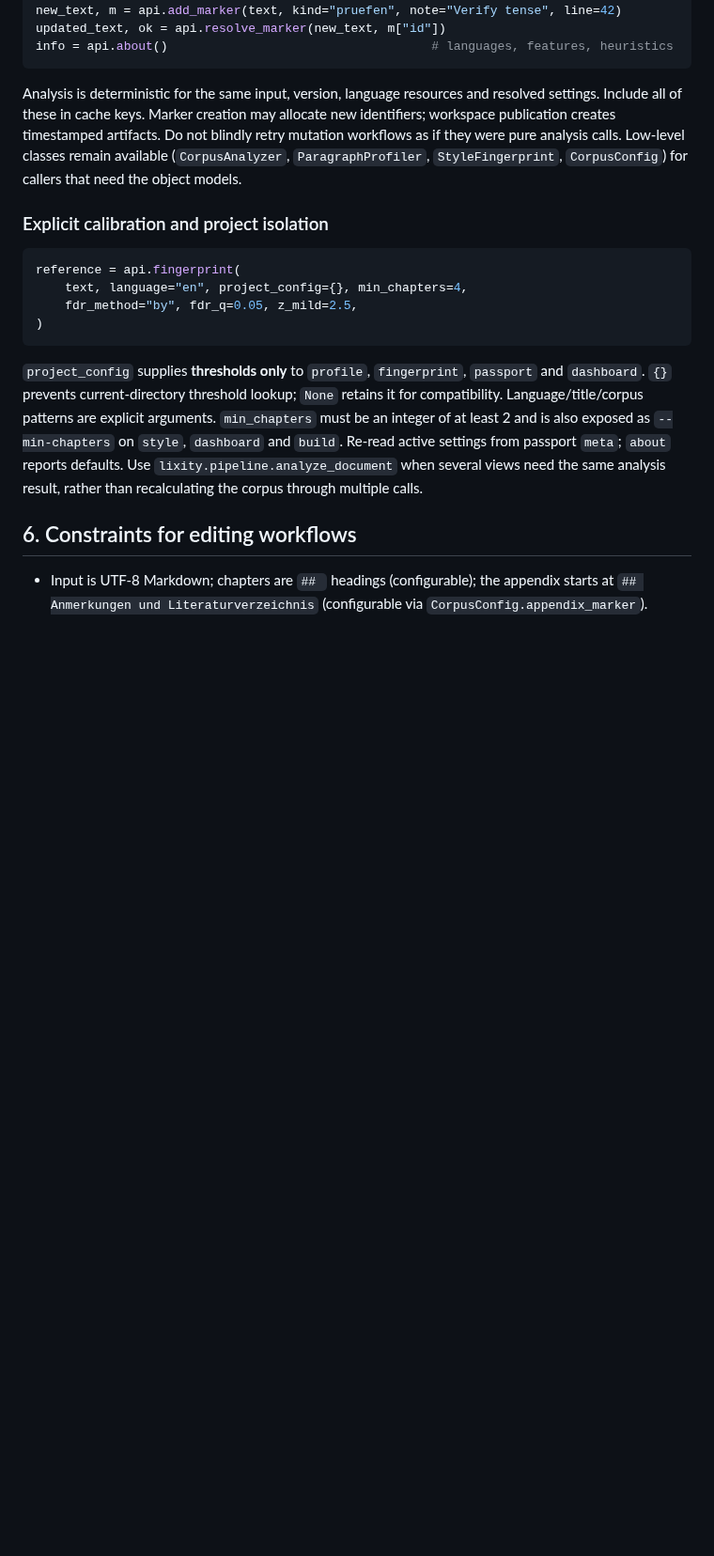
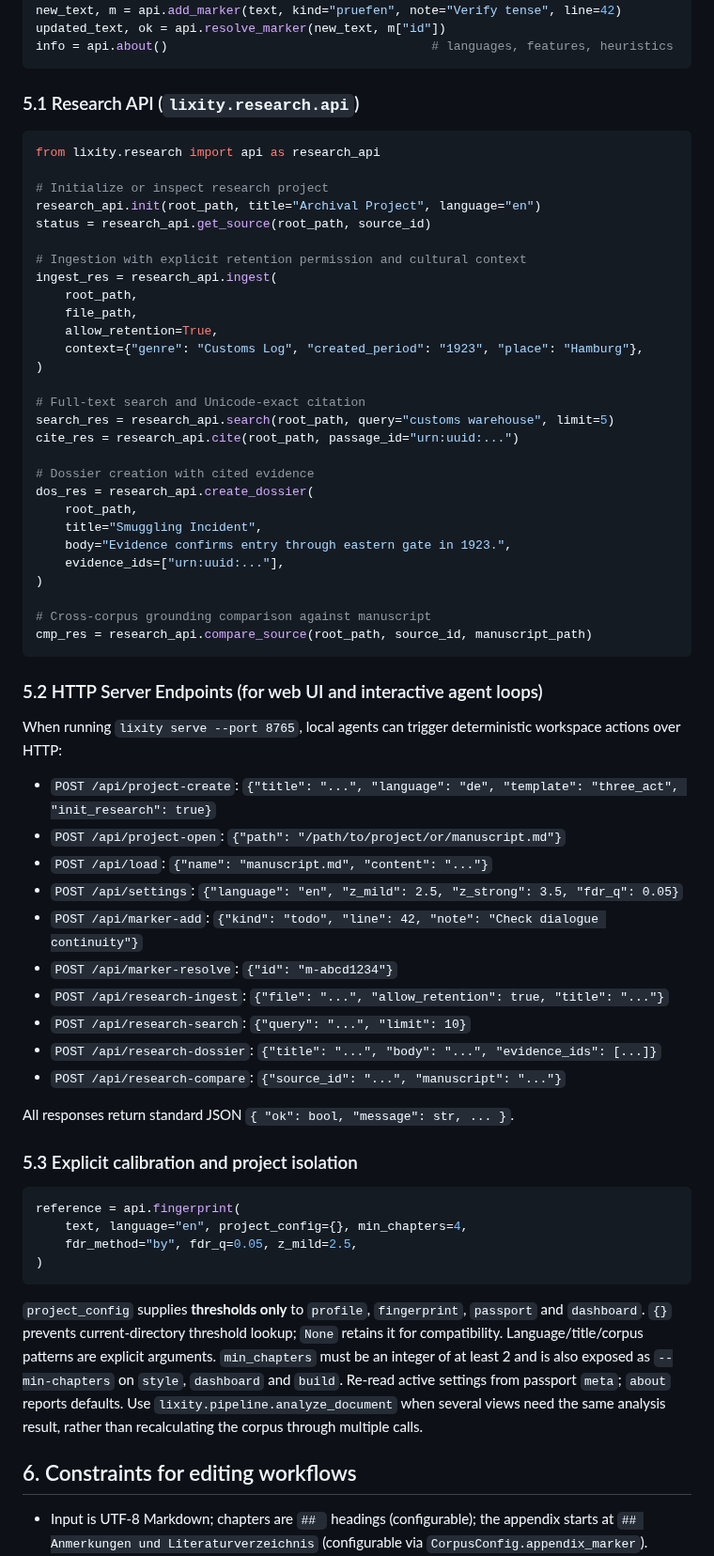
Before and after one commit to mfahsold/lixity, a Markdown page: docs/AGENTS.md, the part around one of its changes. Shown at 94% size. GitHub-like rendering; blank space fills up the shorter version.

````diff
--- a/docs/AGENTS.md
+++ b/docs/AGENTS.md
@@ -345,14 +347,57 @@ updated_text, ok = api.resolve_marker(new_text, m["id"])
 info = api.about()                                    # languages, features, heuristics
 ```
 
-Analysis is deterministic for the same input, version, language resources and
-resolved settings. Include all of these in cache keys. Marker creation may
-allocate new identifiers; workspace publication creates timestamped artifacts.
-Do not blindly retry mutation workflows as if they were pure analysis calls.
-Low-level classes remain available (`CorpusAnalyzer`, `ParagraphProfiler`,
-`StyleFingerprint`, `CorpusConfig`) for callers that need the object models.
+### 5.1 Research API (`lixity.research.api`)
 
-### Explicit calibration and project isolation
+```python
+from lixity.research import api as research_api
+
+# Initialize or inspect research project
+research_api.init(root_path, title="Archival Project", language="en")
+status = research_api.get_source(root_path, source_id)
+
+# Ingestion with explicit retention permission and cultural context
+ingest_res = research_api.ingest(
+    root_path,
+    file_path,
+    allow_retention=True,
+    context={"genre": "Customs Log", "created_period": "1923", "place": "Hamburg"},
+)
+
+# Full-text search and Unicode-exact citation
+search_res = research_api.search(root_path, query="customs warehouse", limit=5)
+cite_res = research_api.cite(root_path, passage_id="urn:uuid:...")
+
+# Dossier creation with cited evidence
+dos_res = research_api.create_dossier(
+    root_path,
+    title="Smuggling Incident",
+    body="Evidence confirms entry through eastern gate in 1923.",
+    evidence_ids=["urn:uuid:..."],
+)
+
+# Cross-corpus grounding comparison against manuscript
+cmp_res = research_api.compare_source(root_path, source_id, manuscript_path)
+```
+
+### 5.2 HTTP Server Endpoints (for web UI and interactive agent loops)
+
+When running `lixity serve --port 8765`, local agents can trigger deterministic workspace actions over HTTP:
+
+- `POST /api/project-create`: `{"title": "...", "language": "de", "template": "three_act", "init_research": true}`
+- `POST /api/project-open`: `{"path": "/path/to/project/or/manuscript.md"}`
+- `POST /api/load`: `{"name": "manuscript.md", "content": "..."}`
+- `POST /api/settings`: `{"language": "en", "z_mild": 2.5, "z_strong": 3.5, "fdr_q": 0.05}`
+- `POST /api/marker-add`: `{"kind": "todo", "line": 42, "note": "Check dialogue continuity"}`
+- `POST /api/marker-resolve`: `{"id": "m-abcd1234"}`
+- `POST /api/research-ingest`: `{"file": "...", "allow_retention": true, "title": "..."}`
+- `POST /api/research-search`: `{"query": "...", "limit": 10}`
+- `POST /api/research-dossier`: `{"title": "...", "body": "...", "evidence_ids": [...]}`
+- `POST /api/research-compare`: `{"source_id": "...", "manuscript": "..."}`
+
+All responses return standard JSON `{ "ok": bool, "message": str, ... }`.
+
+### 5.3 Explicit calibration and project isolation
 
 ```python
 reference = api.fingerprint(
````
Also changed, not shown: other parts of docs/AGENTS.md (+23 -0 lines), README.md (+13 -6 lines), docs/screenshots/README.md (+2 -0 lines), docs/screenshots/cli-research.png, docs/screenshots/dashboard-project-modal.png (added), docs/screenshots/dashboard-research.png, docs/screenshots/dashboard-settings.png, docs/screenshots/dashboard-welcome.png (added), 9 other files.
